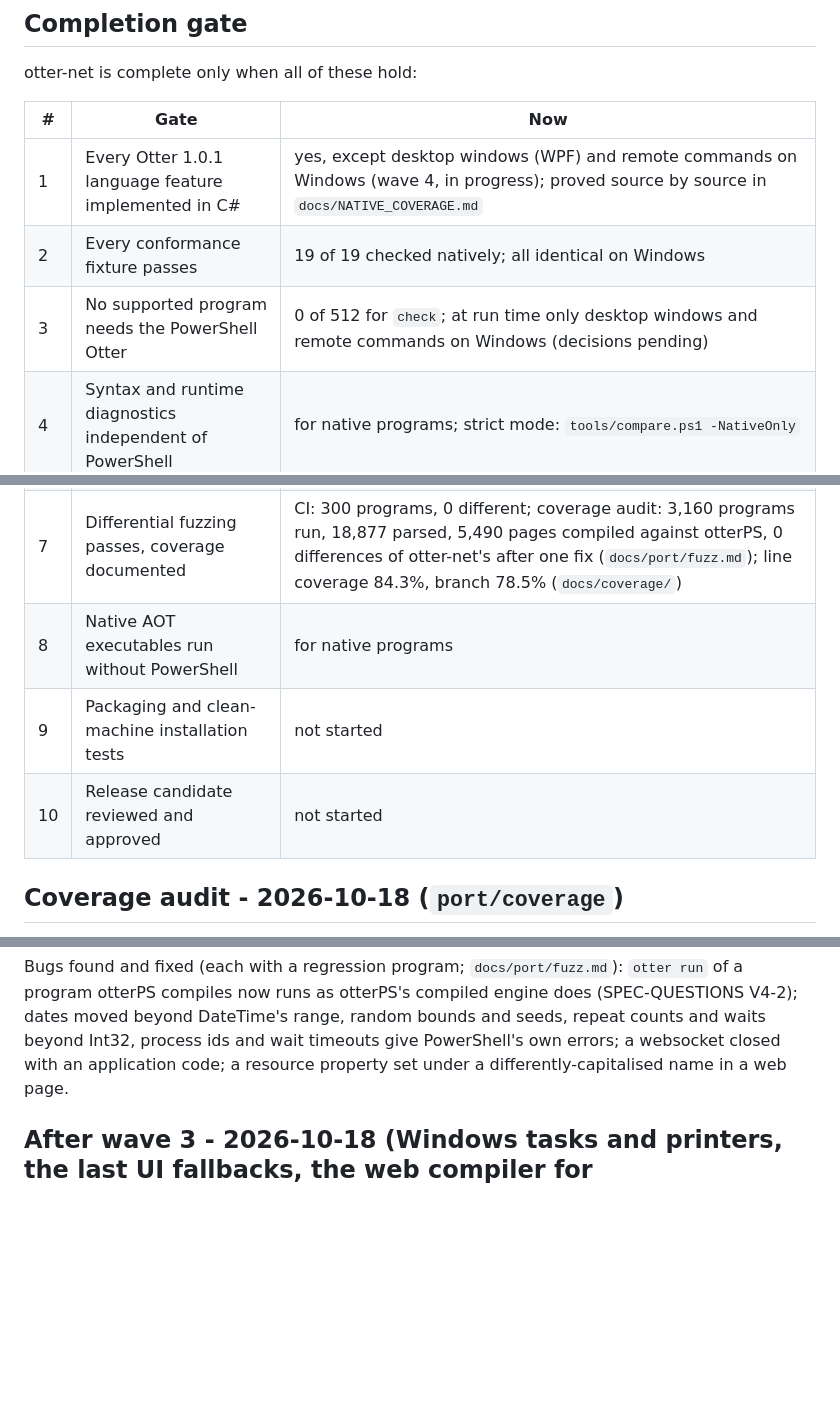
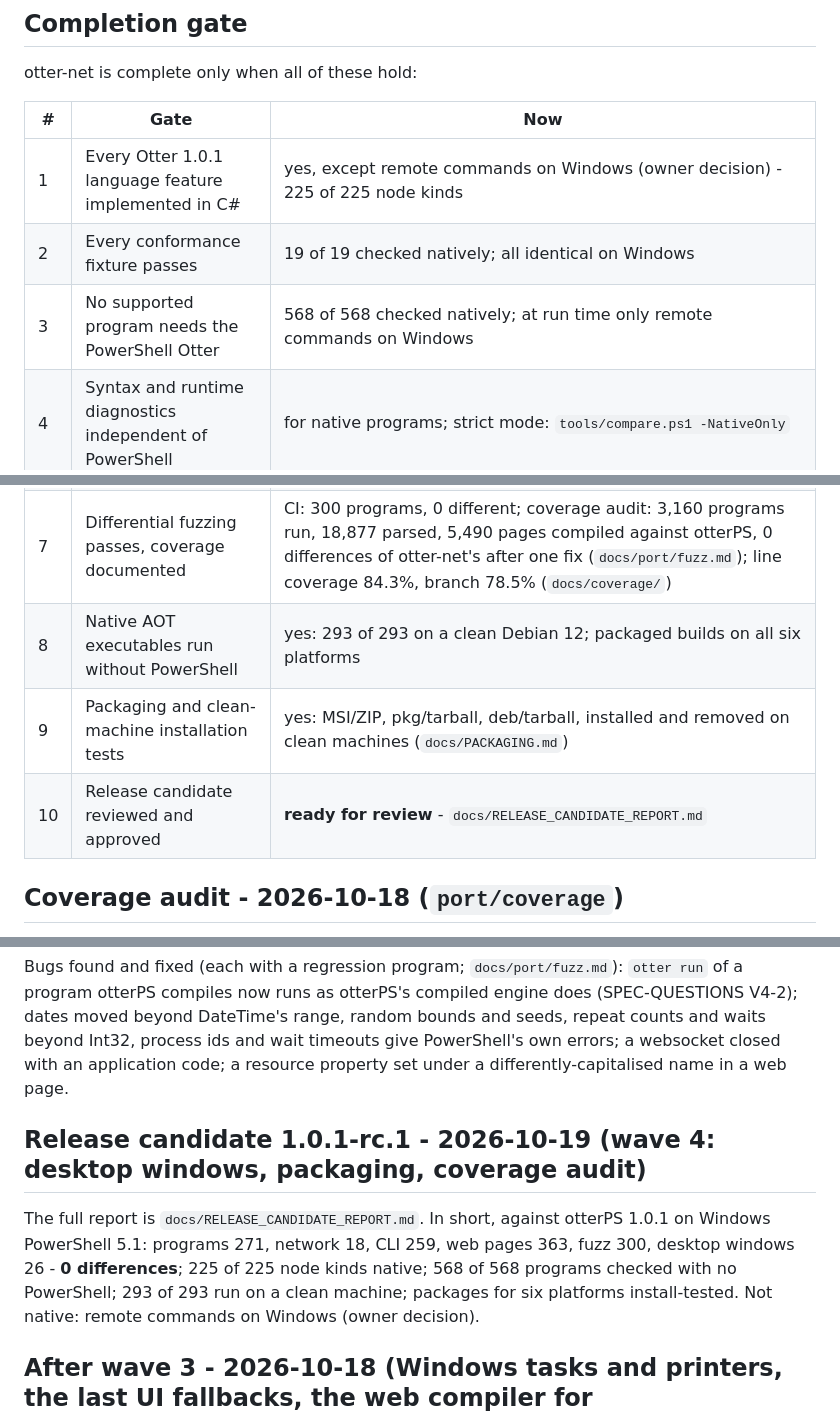
Before and after one commit to Heavens-Lava/otter-net, a Markdown page: docs/PORT_DASHBOARD.md, 3 parts joined by grey strips. Drawn GitHub-style; blank space fills up the shorter version.

```diff
--- a/docs/PORT_DASHBOARD.md
+++ b/docs/PORT_DASHBOARD.md
@@ -14,16 +14,16 @@ otter-net is complete only when all of these hold:
 
 | # | Gate | Now |
 |---|---|---|
-| 1 | Every Otter 1.0.1 language feature implemented in C# | yes, except desktop windows (WPF) and remote commands on Windows (wave 4, in progress); proved source by source in `docs/NATIVE_COVERAGE.md` |
+| 1 | Every Otter 1.0.1 language feature implemented in C# | yes, except remote commands on Windows (owner decision) - 225 of 225 node kinds |
 | 2 | Every conformance fixture passes | 19 of 19 checked natively; all identical on Windows |
-| 3 | No supported program needs the PowerShell Otter | 0 of 512 for `check`; at run time only desktop windows and remote commands on Windows (decisions pending) |
+| 3 | No supported program needs the PowerShell Otter | 568 of 568 checked natively; at run time only remote commands on Windows |
 | 4 | Syntax and runtime diagnostics independent of PowerShell | for native programs; strict mode: `tools/compare.ps1 -NativeOnly` |
 | 5 | All six platform configurations pass | yes (PR #3 CI) |
 | 6 | No unexplained compatibility differences | yes: Windows 0; elsewhere every difference declared with its reason |
 | 7 | Differential fuzzing passes, coverage documented | CI: 300 programs, 0 different; coverage audit: 3,160 programs run, 18,877 parsed, 5,490 pages compiled against otterPS, 0 differences of otter-net's after one fix (`docs/port/fuzz.md`); line coverage 84.3%, branch 78.5% (`docs/coverage/`) |
-| 8 | Native AOT executables run without PowerShell | for native programs |
-| 9 | Packaging and clean-machine installation tests | not started |
-| 10 | Release candidate reviewed and approved | not started |
+| 8 | Native AOT executables run without PowerShell | yes: 293 of 293 on a clean Debian 12; packaged builds on all six platforms |
+| 9 | Packaging and clean-machine installation tests | yes: MSI/ZIP, pkg/tarball, deb/tarball, installed and removed on clean machines (`docs/PACKAGING.md`) |
+| 10 | Release candidate reviewed and approved | **ready for review** - `docs/RELEASE_CANDIDATE_REPORT.md` |
 
 ## Coverage audit - 2026-10-18 (`port/coverage`)
 
@@ -57,6 +57,15 @@ random bounds and seeds, repeat counts and waits beyond Int32, process ids
 and wait timeouts give PowerShell's own errors; a websocket closed with an
 application code; a resource property set under a differently-capitalised
 name in a web page.
+
+## Release candidate 1.0.1-rc.1 - 2026-10-19 (wave 4: desktop windows, packaging, coverage audit)
+
+The full report is `docs/RELEASE_CANDIDATE_REPORT.md`. In short, against
+otterPS 1.0.1 on Windows PowerShell 5.1: programs 271, network 18, CLI 259,
+web pages 363, fuzz 300, desktop windows 26 - **0 differences**; 225 of 225
+node kinds native; 568 of 568 programs checked with no PowerShell; 293 of 293
+run on a clean machine; packages for six platforms install-tested. Not
+native: remote commands on Windows (owner decision).
 
 ## After wave 3 - 2026-10-18 (Windows tasks and printers, the last UI fallbacks, the web compiler for system/network/data programs, JSON reader fixes, PowerShell's own error layout)
 
```
Also changed, not shown: docs/RELEASE_CANDIDATE_REPORT.md (added, +160 -0 lines).
